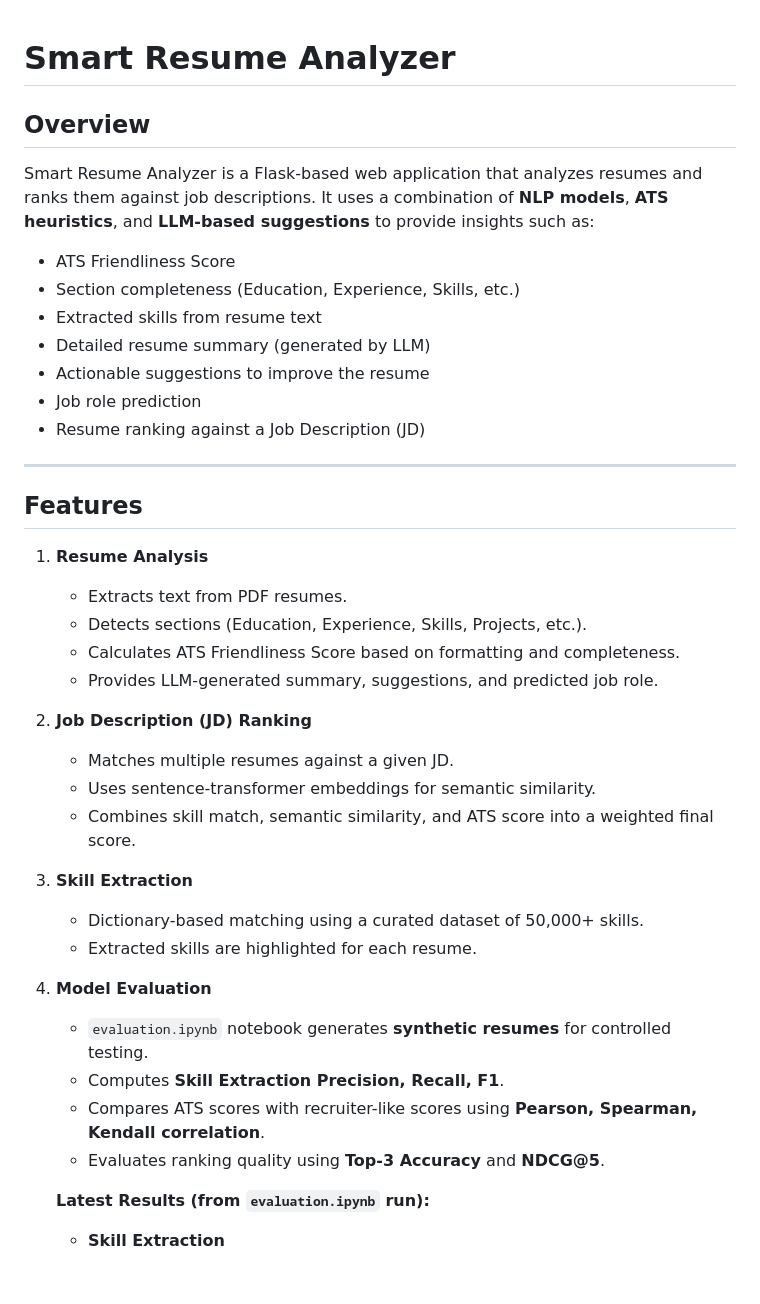
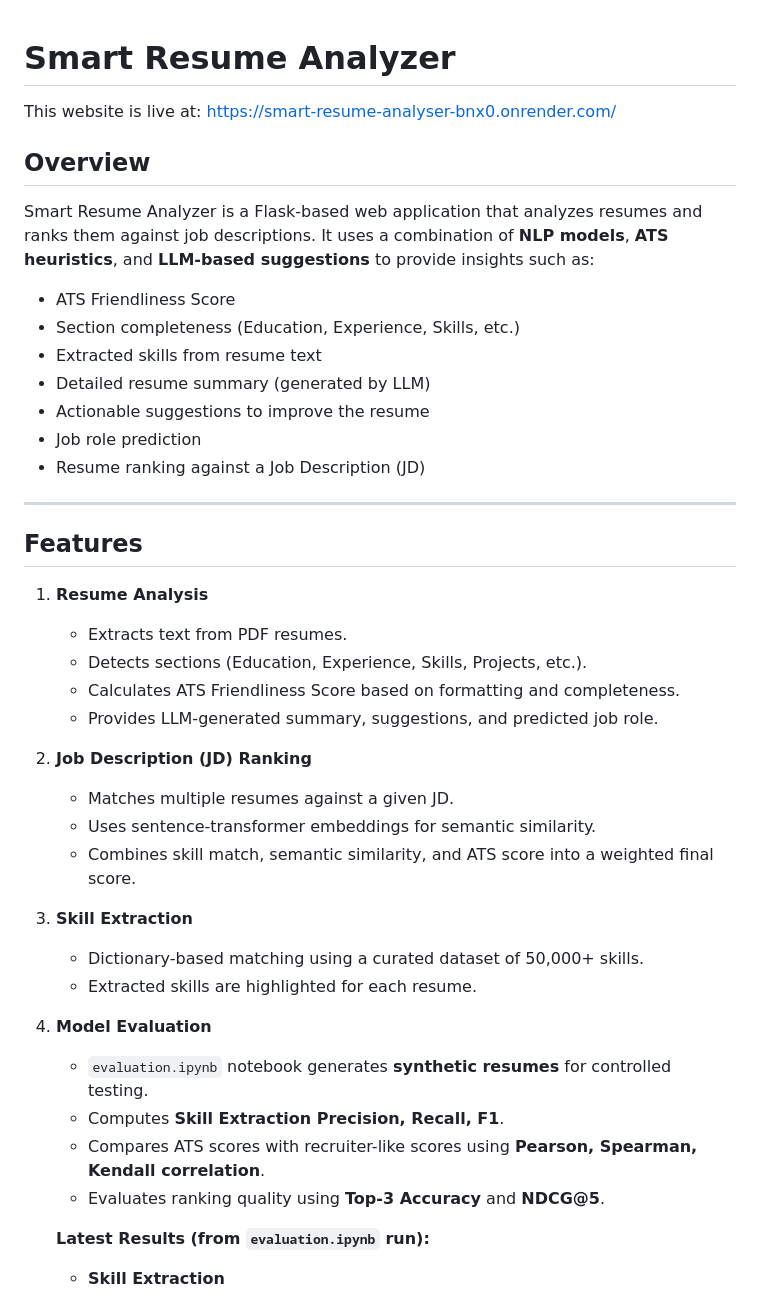
Before and after one commit to ojas-godase/smart_resume_analyser, a Markdown page: README.md, the part around one of its changes. Drawn GitHub-style; blank space fills up the shorter version.

```diff
--- a/README.md
+++ b/README.md
@@ -1,48 +1,45 @@
 # Smart Resume Analyzer
+
+This website is live at: https://smart-resume-analyser-bnx0.onrender.com/
 
 ## Overview
 
 Smart Resume Analyzer is a Flask-based web application that analyzes resumes and ranks them against job descriptions. It uses a combination of **NLP models**, **ATS heuristics**, and **LLM-based suggestions** to provide insights such as:
 
-* ATS Friendliness Score
-* Section completeness (Education, Experience, Skills, etc.)
-* Extracted skills from resume text
-* Detailed resume summary (generated by LLM)
-* Actionable suggestions to improve the resume
-* Job role prediction
-* Resume ranking against a Job Description (JD)
+- ATS Friendliness Score
+- Section completeness (Education, Experience, Skills, etc.)
+- Extracted skills from resume text
+- Detailed resume summary (generated by LLM)
+- Actionable suggestions to improve the resume
+- Job role prediction
+- Resume ranking against a Job Description (JD)
 
 ---
 
 ## Features
 
 1. **Resume Analysis**
-
-   * Extracts text from PDF resumes.
-   * Detects sections (Education, Experience, Skills, Projects, etc.).
-   * Calculates ATS Friendliness Score based on formatting and completeness.
-   * Provides LLM-generated summary, suggestions, and predicted job role.
+   - Extracts text from PDF resumes.
+   - Detects sections (Education, Experience, Skills, Projects, etc.).
+   - Calculates ATS Friendliness Score based on formatting and completeness.
+   - Provides LLM-generated summary, suggestions, and predicted job role.
 
 2. **Job Description (JD) Ranking**
-
-   * Matches multiple resumes against a given JD.
-   * Uses sentence-transformer embeddings for semantic similarity.
-   * Combines skill match, semantic similarity, and ATS score into a weighted final score.
+   - Matches multiple resumes against a given JD.
+   - Uses sentence-transformer embeddings for semantic similarity.
+   - Combines skill match, semantic similarity, and ATS score into a weighted final score.
 
 3. **Skill Extraction**
-
-   * Dictionary-based matching using a curated dataset of 50,000+ skills.
-   * Extracted skills are highlighted for each resume.
+   - Dictionary-based matching using a curated dataset of 50,000+ skills.
+   - Extracted skills are highlighted for each resume.
 
 4. **Model Evaluation**
-
-   * `evaluation.ipynb` notebook generates **synthetic resumes** for controlled testing.
-   * Computes **Skill Extraction Precision, Recall, F1**.
-   * Compares ATS scores with recruiter-like scores using **Pearson, Spearman, Kendall correlation**.
-   * Evaluates ranking quality using **Top-3 Accuracy** and **NDCG@5**.
+   - `evaluation.ipynb` notebook generates **synthetic resumes** for controlled testing.
+   - Computes **Skill Extraction Precision, Recall, F1**.
+   - Compares ATS scores with recruiter-like scores using **Pearson, Spearman, Kendall correlation**.
+   - Evaluates ranking quality using **Top-3 Accuracy** and **NDCG@5**.
 
    **Latest Results (from `evaluation.ipynb` run):**
-
    - **Skill Extraction**
      - Precision: **0.81**
      - Recall: **0.57**
```
Also changed, not shown: other parts of README.md (+17 -23 lines).
